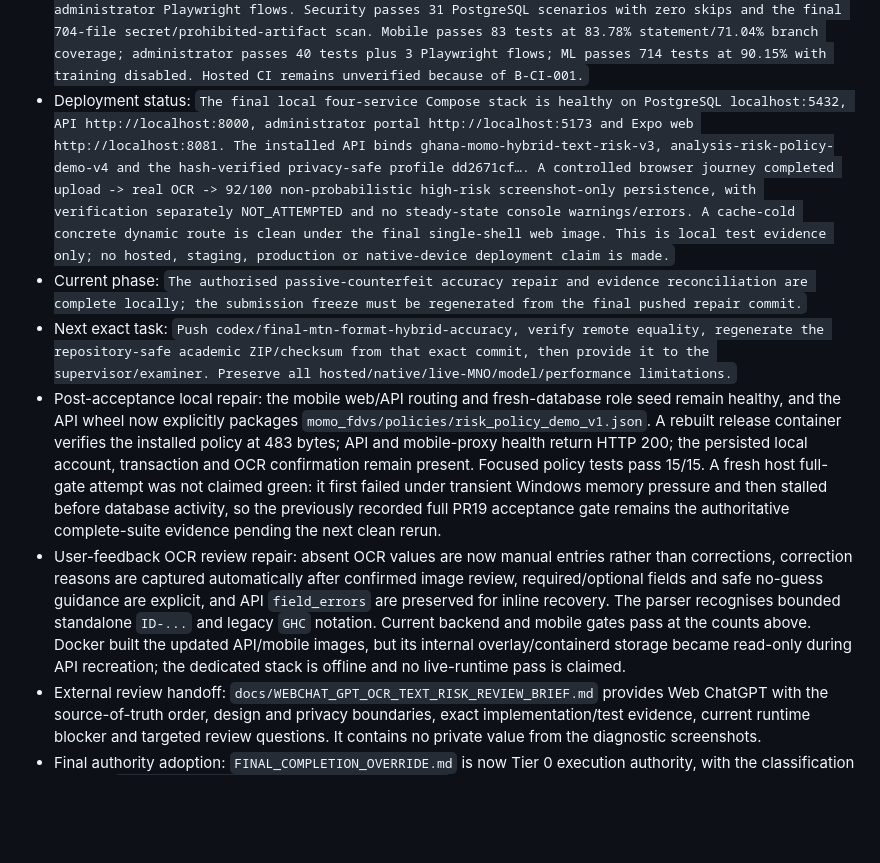
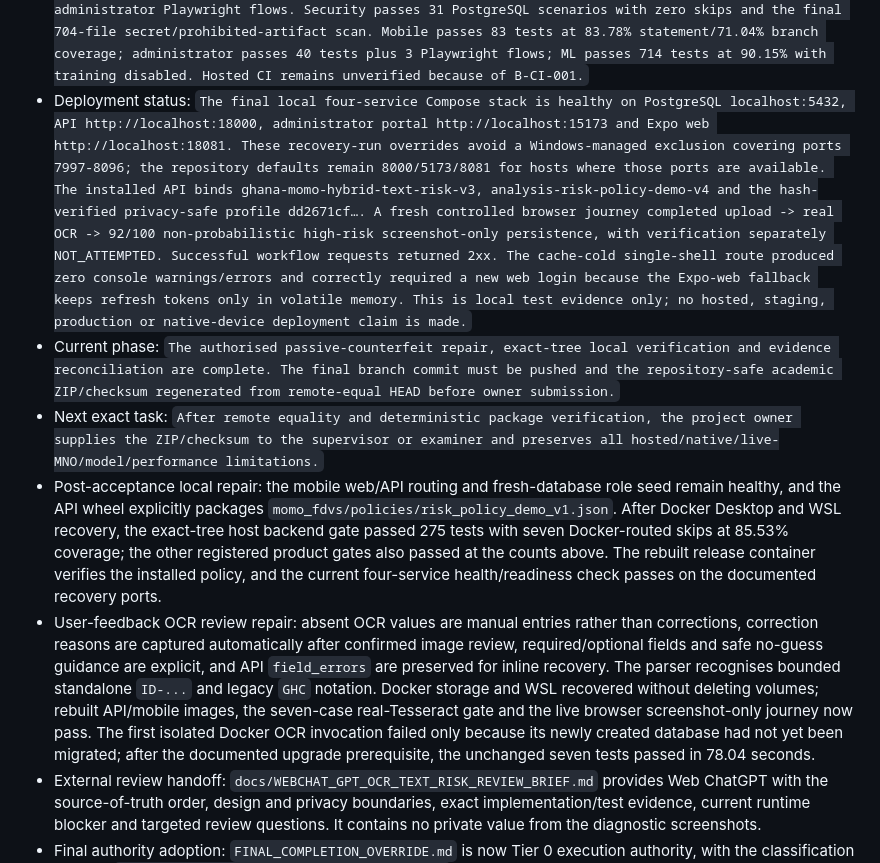
Before and after one commit to davidagyekum/momo-fraud-detection, a Markdown page: IMPLEMENTATION_STATUS.md, the part around the change. Drawn GitHub-style; blank space fills up the shorter version.

```diff
--- a/IMPLEMENTATION_STATUS.md
+++ b/IMPLEMENTATION_STATUS.md
@@ -29,11 +29,11 @@
 - P12 training code SHA: `02d8967136853c5c46eaa0babe44a7327c843a32`
 - Last updated: `2026-08-23`
 - CI status: `The final MTN format-hybrid accuracy repair is locally accepted. The registered backend gate passes 275 tests with seven real-Tesseract cases intentionally routed from the Tesseract-free Windows host to Docker, at 85.53% branch-aware coverage plus Ruff, strict mypy over 77 source files, OpenAPI and ER drift. The Docker real-OCR gate passes all seven generated positive/negative cases. Empty-to-head and representative 20260816_0005-to-head PostgreSQL upgrades reach 20260817_0006 and flask db check is clean. E2E passes the API journey, 7 mobile tests, single-shell Expo export and 3 administrator Playwright flows. Security passes 31 PostgreSQL scenarios with zero skips and the final 704-file secret/prohibited-artifact scan. Mobile passes 83 tests at 83.78% statement/71.04% branch coverage; administrator passes 40 tests plus 3 Playwright flows; ML passes 714 tests at 90.15% with training disabled. Hosted CI remains unverified because of B-CI-001.`
-- Deployment status: `The final local four-service Compose stack is healthy on PostgreSQL localhost:5432, API http://localhost:8000, administrator portal http://localhost:5173 and Expo web http://localhost:8081. The installed API binds ghana-momo-hybrid-text-risk-v3, analysis-risk-policy-demo-v4 and the hash-verified privacy-safe profile dd2671cf…. A controlled browser journey completed upload -> real OCR -> 92/100 non-probabilistic high-risk screenshot-only persistence, with verification separately NOT_ATTEMPTED and no steady-state console warnings/errors. A cache-cold concrete dynamic route is clean under the final single-shell web image. This is local test evidence only; no hosted, staging, production or native-device deployment claim is made.`
-- Current phase: `The authorised passive-counterfeit accuracy repair and evidence reconciliation are complete locally; the submission freeze must be regenerated from the final pushed repair commit.`
-- Next exact task: `Push codex/final-mtn-format-hybrid-accuracy, verify remote equality, regenerate the repository-safe academic ZIP/checksum from that exact commit, then provide it to the supervisor/examiner. Preserve all hosted/native/live-MNO/model/performance limitations.`
-- Post-acceptance local repair: the mobile web/API routing and fresh-database role seed remain healthy, and the API wheel now explicitly packages `momo_fdvs/policies/risk_policy_demo_v1.json`. A rebuilt release container verifies the installed policy at 483 bytes; API and mobile-proxy health return HTTP 200; the persisted local account, transaction and OCR confirmation remain present. Focused policy tests pass 15/15. A fresh host full-gate attempt was not claimed green: it first failed under transient Windows memory pressure and then stalled before database activity, so the previously recorded full PR19 acceptance gate remains the authoritative complete-suite evidence pending the next clean rerun.
-- User-feedback OCR review repair: absent OCR values are now manual entries rather than corrections, correction reasons are captured automatically after confirmed image review, required/optional fields and safe no-guess guidance are explicit, and API `field_errors` are preserved for inline recovery. The parser recognises bounded standalone `ID-...` and legacy `GHC` notation. Current backend and mobile gates pass at the counts above. Docker built the updated API/mobile images, but its internal overlay/containerd storage became read-only during API recreation; the dedicated stack is offline and no live-runtime pass is claimed.
+- Deployment status: `The final local four-service Compose stack is healthy on PostgreSQL localhost:5432, API http://localhost:18000, administrator portal http://localhost:15173 and Expo web http://localhost:18081. These recovery-run overrides avoid a Windows-managed exclusion covering ports 7997-8096; the repository defaults remain 8000/5173/8081 for hosts where those ports are available. The installed API binds ghana-momo-hybrid-text-risk-v3, analysis-risk-policy-demo-v4 and the hash-verified privacy-safe profile dd2671cf…. A fresh controlled browser journey completed upload -> real OCR -> 92/100 non-probabilistic high-risk screenshot-only persistence, with verification separately NOT_ATTEMPTED. Successful workflow requests returned 2xx. The cache-cold single-shell route produced zero console warnings/errors and correctly required a new web login because the Expo-web fallback keeps refresh tokens only in volatile memory. This is local test evidence only; no hosted, staging, production or native-device deployment claim is made.`
+- Current phase: `The authorised passive-counterfeit repair, exact-tree local verification and evidence reconciliation are complete. The final branch commit must be pushed and the repository-safe academic ZIP/checksum regenerated from remote-equal HEAD before owner submission.`
+- Next exact task: `After remote equality and deterministic package verification, the project owner supplies the ZIP/checksum to the supervisor or examiner and preserves all hosted/native/live-MNO/model/performance limitations.`
+- Post-acceptance local repair: the mobile web/API routing and fresh-database role seed remain healthy, and the API wheel explicitly packages `momo_fdvs/policies/risk_policy_demo_v1.json`. After Docker Desktop and WSL recovery, the exact-tree host backend gate passed 275 tests with seven Docker-routed skips at 85.53% coverage; the other registered product gates also passed at the counts above. The rebuilt release container verifies the installed policy, and the current four-service health/readiness check passes on the documented recovery ports.
+- User-feedback OCR review repair: absent OCR values are manual entries rather than corrections, correction reasons are captured automatically after confirmed image review, required/optional fields and safe no-guess guidance are explicit, and API `field_errors` are preserved for inline recovery. The parser recognises bounded standalone `ID-...` and legacy `GHC` notation. Docker storage and WSL recovered without deleting volumes; rebuilt API/mobile images, the seven-case real-Tesseract gate and the live browser screenshot-only journey now pass. The first isolated Docker OCR invocation failed only because its newly created database had not yet been migrated; after the documented upgrade prerequisite, the unchanged seven tests passed in 78.04 seconds.
 - External review handoff: `docs/WEBCHAT_GPT_OCR_TEXT_RISK_REVIEW_BRIEF.md` provides Web ChatGPT with the source-of-truth order, design and privacy boundaries, exact implementation/test evidence, current runtime blocker and targeted review questions. It contains no private value from the diagnostic screenshots.
 - Final authority adoption: `FINAL_COMPLETION_OVERRIDE.md` is now Tier 0 execution authority, with the classification index at `docs/authority/MARKDOWN_AUTHORITY_INDEX.md` and proposed screenshot-only design at `docs/architecture/ADR-041_SCREENSHOT_ONLY_TEXT_RISK_ANALYSIS.md`. Authority package ZIP SHA-256 is `b7a488e550c7f31e4071624f54cac389ef43ff40f4bac03765e943874f1629ef`; all 34 manifested files, Python syntax and 29 isolated reference tests verified. The overlay changes execution order only and does not weaken binding security/privacy/evidence contracts. Locked tests remain unopened and training remains unexecuted.
 
```
Also changed, not shown: docs/handoffs/2026-08-23-mtn-format-hybrid-accuracy.md (+12 -0 lines).
